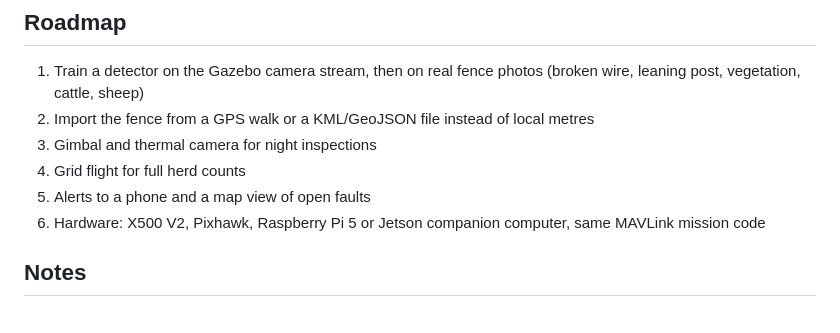
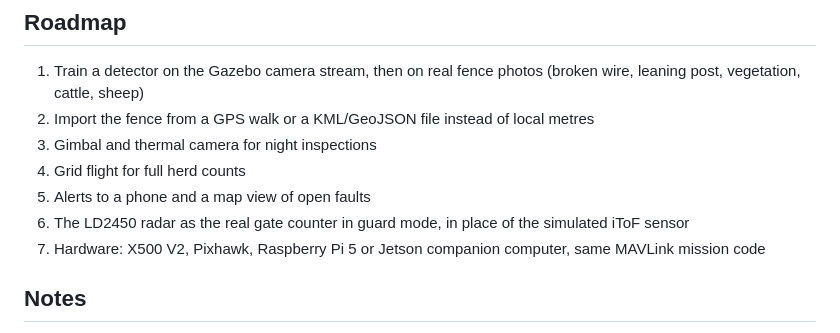
Before and after one commit to CosminBMemetea/querra-fence, a Markdown page: README.md, the part around one of its changes. Rendered like a GitHub page.

```diff
--- a/README.md
+++ b/README.md
@@ -159,7 +181,8 @@ The sensing is not real yet, and the boxes in the demo images say so:
 3. Gimbal and thermal camera for night inspections
 4. Grid flight for full herd counts
 5. Alerts to a phone and a map view of open faults
-6. Hardware: X500 V2, Pixhawk, Raspberry Pi 5 or Jetson companion computer, same MAVLink mission code
+6. The LD2450 radar as the real gate counter in guard mode, in place of the simulated iToF sensor
+7. Hardware: X500 V2, Pixhawk, Raspberry Pi 5 or Jetson companion computer, same MAVLink mission code
 
 ## Notes
 
```
Also changed, not shown: other parts of README.md (+23 -1 lines), CHANGELOG.md (+23 -1 lines), docs/release-notes/v0.2.0.md (added, +39 -0 lines), docs/media/ld2450-radar.png (added).
